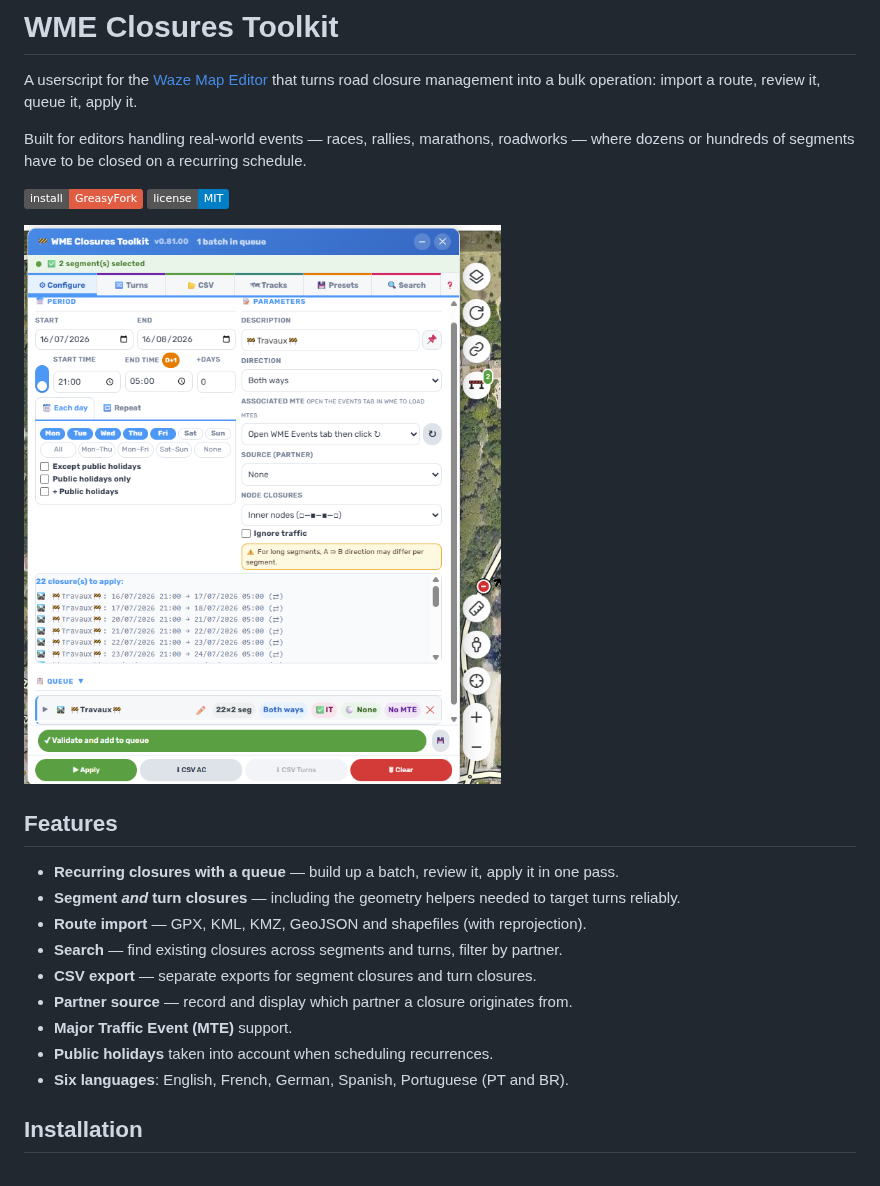
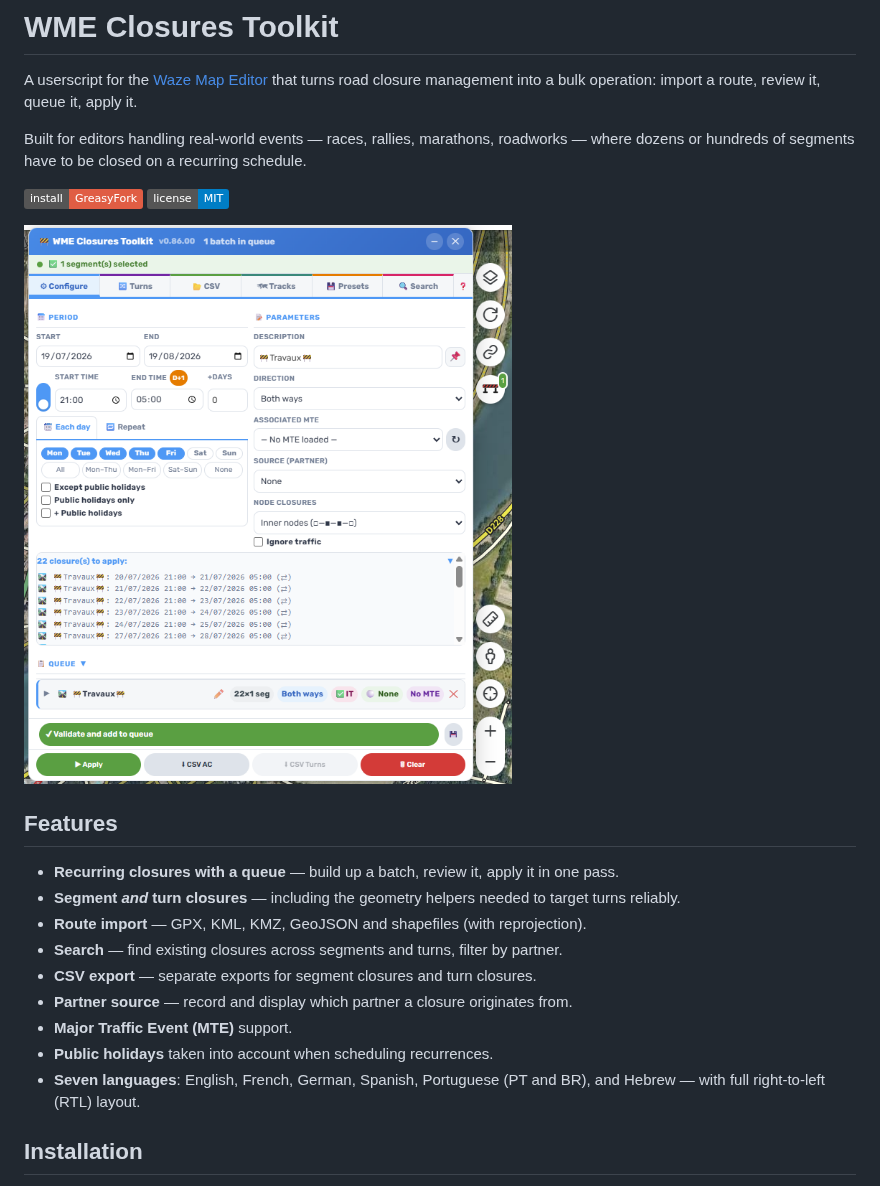
Before and after one commit to DrSlump34/WME-Closures-Toolkit, a Markdown page: README.md, the part around the change. GitHub-like rendering; pictures changed too: capture_0.86.00_normal.png (added); badges without logos.

Commit message:
README : capture 0.86.00 + hebreu (RTL) dans la liste des langues
- Capture d'illustration mise a jour (0.81 -> 0.86.00).
- "Six languages" -> "Seven languages", ajout de l'hebreu avec mention RTL.

Co-Authored-By: Claude Opus 4.8 (1M context) <noreply@anthropic.com>

```diff
--- a/README.md
+++ b/README.md
@@ -9,7 +9,7 @@ dozens or hundreds of segments have to be closed on a recurring schedule.
 [![Install from GreasyFork](https://img.shields.io/badge/install-GreasyFork-red)](https://greasyfork.org/scripts/581015)
 [![License: MIT](https://img.shields.io/badge/license-MIT-blue)](LICENSE)
 
-![WME Closures Toolkit](capture_0.81.00_normal.png)
+![WME Closures Toolkit](capture_0.86.00_normal.png)
 
 ## Features
 
@@ -21,7 +21,7 @@ dozens or hundreds of segments have to be closed on a recurring schedule.
 - **Partner source** — record and display which partner a closure originates from.
 - **Major Traffic Event (MTE)** support.
 - **Public holidays** taken into account when scheduling recurrences.
-- **Six languages**: English, French, German, Spanish, Portuguese (PT and BR).
+- **Seven languages**: English, French, German, Spanish, Portuguese (PT and BR), and Hebrew — with full right-to-left (RTL) layout.
 
 ## Installation
 
```
